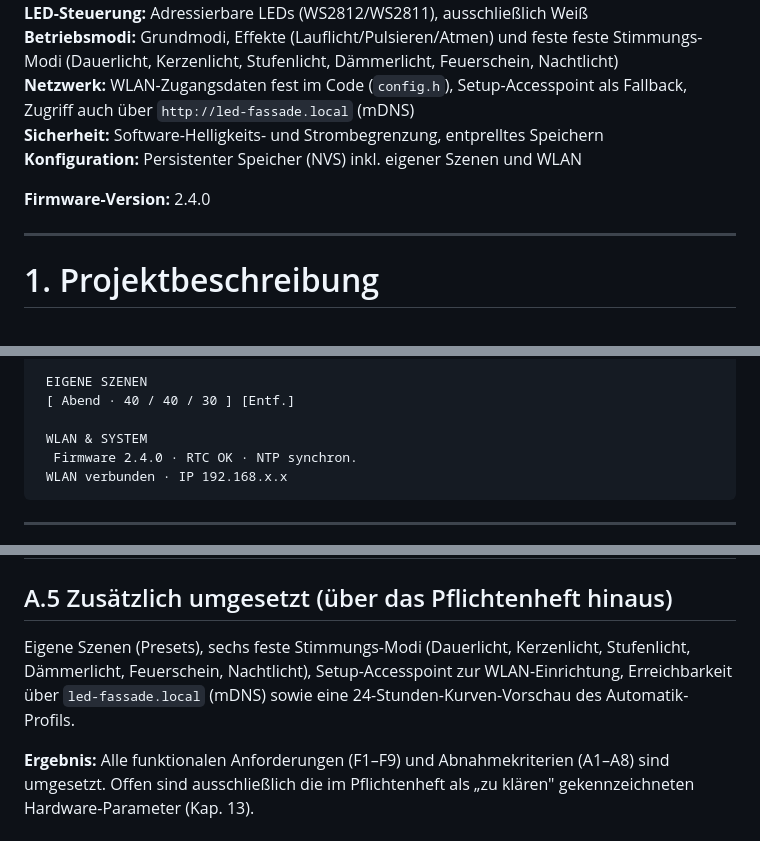
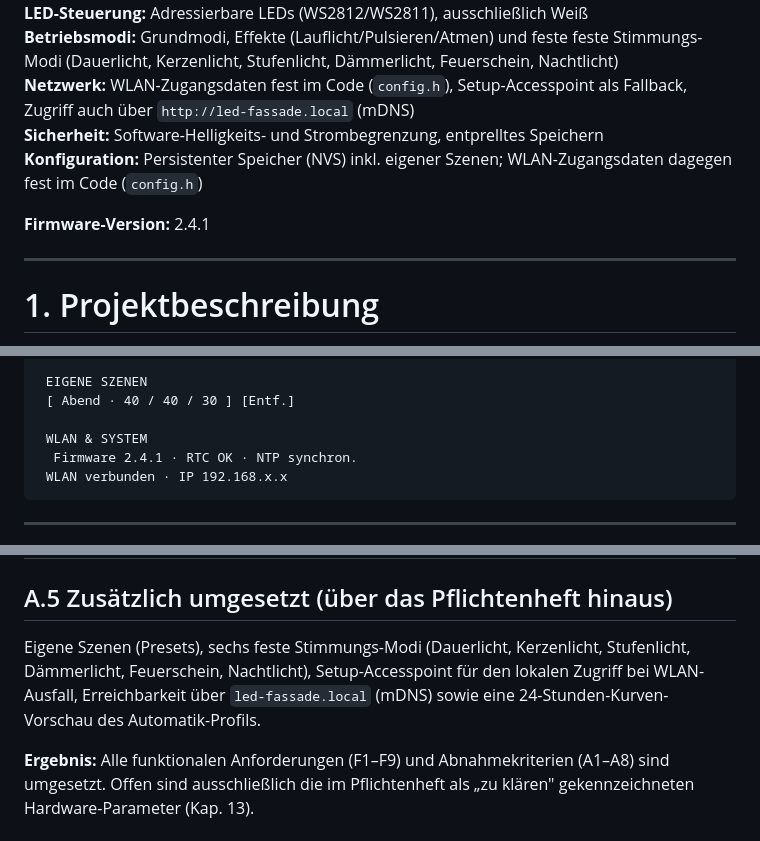
Before and after one commit to EleMayer/Led_Synagoge, a Markdown page: dokumentation.md, 3 parts joined by grey strips. Rendered like a GitHub page.

````diff
--- a/dokumentation.md
+++ b/dokumentation.md
@@ -14,9 +14,10 @@ feste Stimmungs-Modi (Dauerlicht, Kerzenlicht, Stufenlicht, Dämmerlicht, Feuers
 **Netzwerk:** WLAN-Zugangsdaten fest im Code (`config.h`), Setup-Accesspoint als Fallback,
 Zugriff auch über `http://led-fassade.local` (mDNS)
 **Sicherheit:** Software-Helligkeits- und Strombegrenzung, entprelltes Speichern
-**Konfiguration:** Persistenter Speicher (NVS) inkl. eigener Szenen und WLAN
+**Konfiguration:** Persistenter Speicher (NVS) inkl. eigener Szenen;
+WLAN-Zugangsdaten dagegen fest im Code (`config.h`)
 
-**Firmware-Version:** 2.4.0
+**Firmware-Version:** 2.4.1
 
 ---
 
@@ -657,7 +658,7 @@ Beispielhafte Oberfläche:
  [ Abend · 40 / 40 / 30 ] [Entf.]
 
  WLAN & SYSTEM
-  Firmware 2.4.0 · RTC OK · NTP synchron.
+  Firmware 2.4.1 · RTC OK · NTP synchron.
  WLAN verbunden · IP 192.168.x.x
 ```
 
@@ -1425,9 +1462,9 @@ Diese Werte sind im Pflichtenheft selbst als „noch zu klären" markiert und da
 ## A.5 Zusätzlich umgesetzt (über das Pflichtenheft hinaus)
 
 Eigene Szenen (Presets), sechs feste Stimmungs-Modi (Dauerlicht, Kerzenlicht,
-Stufenlicht, Dämmerlicht, Feuerschein, Nachtlicht), Setup-Accesspoint zur
-WLAN-Einrichtung, Erreichbarkeit über `led-fassade.local` (mDNS) sowie eine
-24-Stunden-Kurven-Vorschau des Automatik-Profils.
+Stufenlicht, Dämmerlicht, Feuerschein, Nachtlicht), Setup-Accesspoint für den
+lokalen Zugriff bei WLAN-Ausfall, Erreichbarkeit über `led-fassade.local`
+(mDNS) sowie eine 24-Stunden-Kurven-Vorschau des Automatik-Profils.
 
 **Ergebnis:** Alle funktionalen Anforderungen (F1–F9) und Abnahmekriterien (A1–A8) sind
 umgesetzt. Offen sind ausschließlich die im Pflichtenheft als „zu klären" gekennzeichneten
````
Also changed, not shown: other parts of dokumentation.md (+50 -14 lines), README.md (+24 -0 lines).
